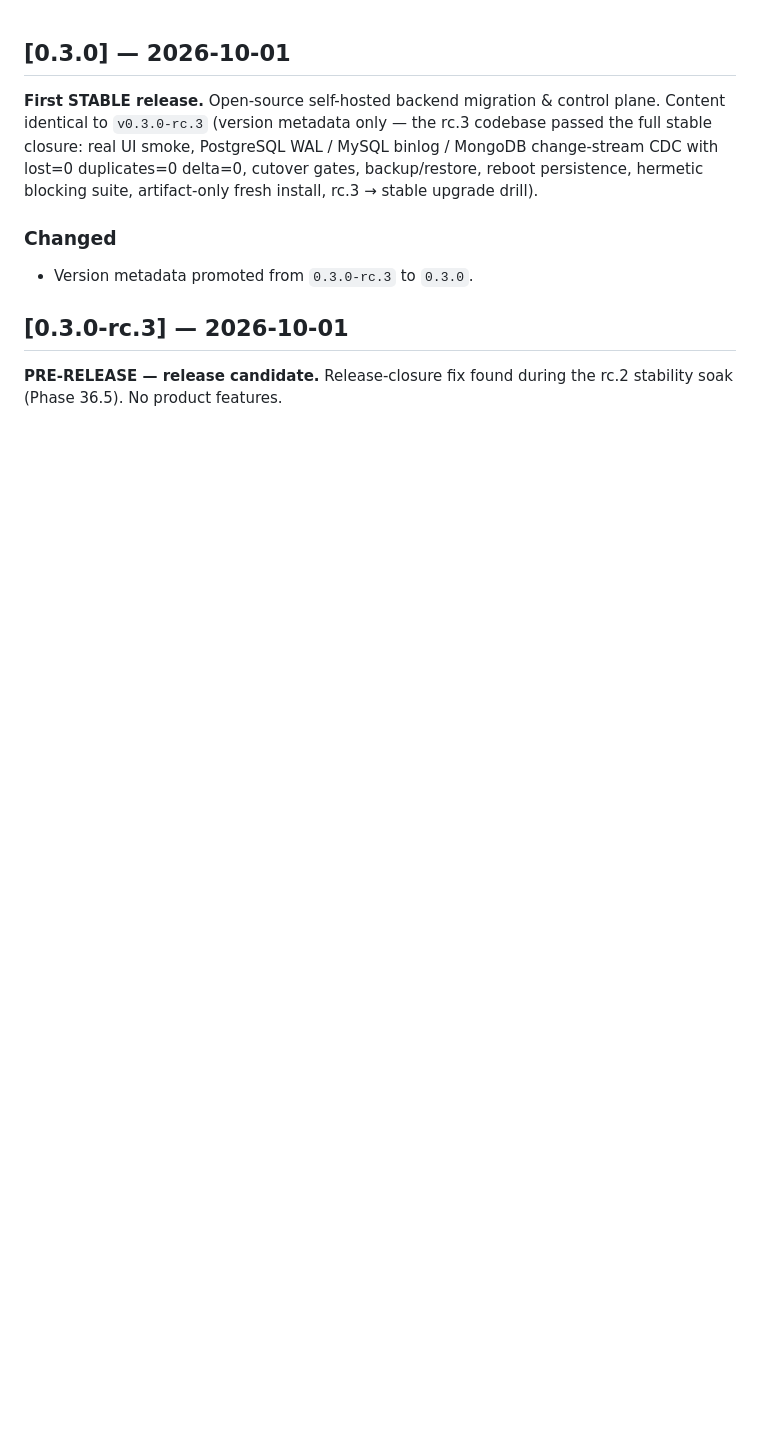
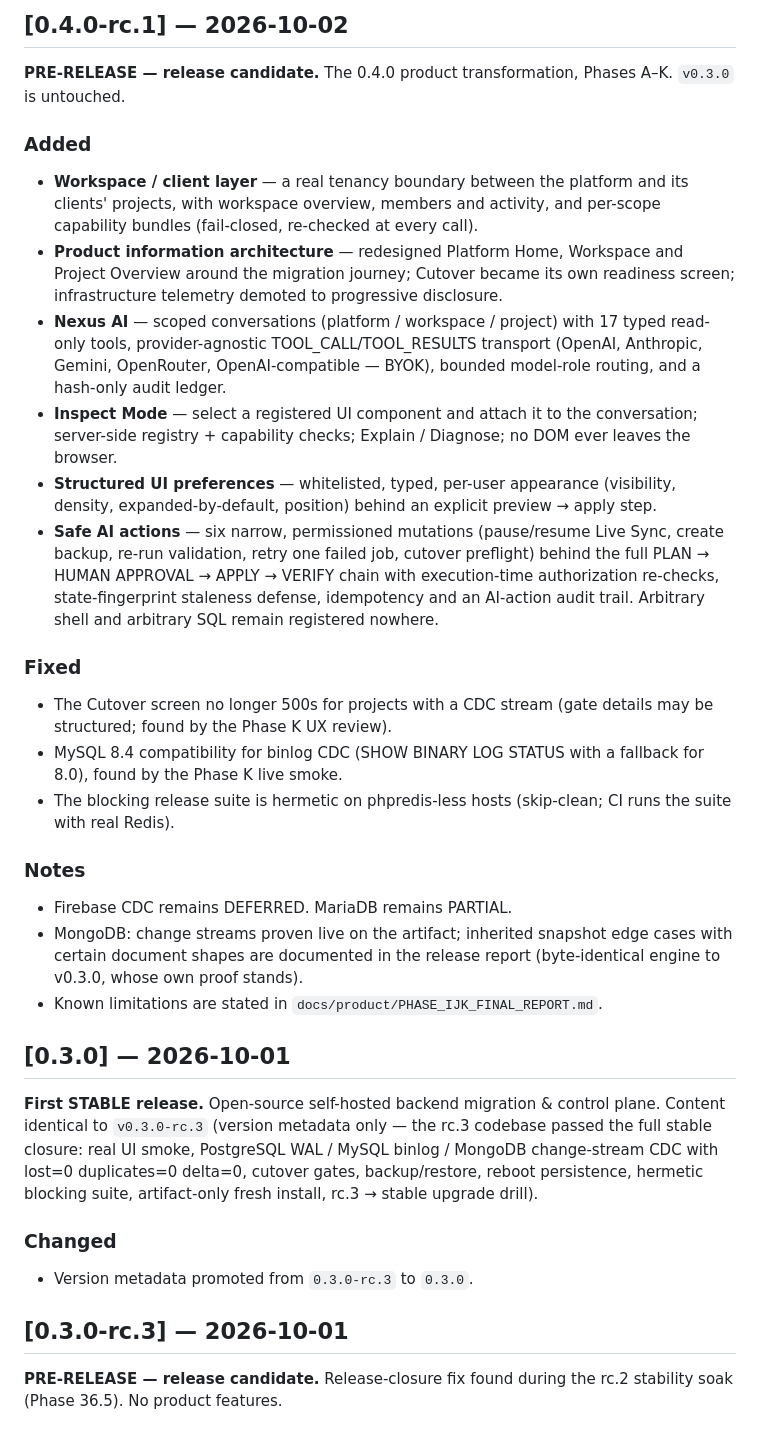
Before and after one commit to ahmed-makram-alsaidy/temm-nexus, a Markdown page: CHANGELOG.md, the part around the change. GitHub-like rendering; blank space fills up the shorter version.

Commit message:
docs(release): 0.4.0-rc.1 release notes
Changelog entry for the release candidate: workspaces, product IA,
Nexus AI (scopes, read tools, transport), Inspect Mode, structured UI
preferences, safe AI actions, and the three release-closure fixes.
States the Firebase/MariaDB/MongoDB limitations honestly.

```diff
--- a/CHANGELOG.md
+++ b/CHANGELOG.md
@@ -1,3 +1,53 @@
+## [0.4.0-rc.1] — 2026-10-02
+
+**PRE-RELEASE — release candidate.** The 0.4.0 product transformation,
+Phases A–K. `v0.3.0` is untouched.
+
+### Added
+
+- **Workspace / client layer** — a real tenancy boundary between the
+  platform and its clients' projects, with workspace overview, members and
+  activity, and per-scope capability bundles (fail-closed, re-checked at
+  every call).
+- **Product information architecture** — redesigned Platform Home,
+  Workspace and Project Overview around the migration journey; Cutover
+  became its own readiness screen; infrastructure telemetry demoted to
+  progressive disclosure.
+- **Nexus AI** — scoped conversations (platform / workspace / project) with
+  17 typed read-only tools, provider-agnostic TOOL_CALL/TOOL_RESULTS
+  transport (OpenAI, Anthropic, Gemini, OpenRouter, OpenAI-compatible —
+  BYOK), bounded model-role routing, and a hash-only audit ledger.
+- **Inspect Mode** — select a registered UI component and attach it to the
+  conversation; server-side registry + capability checks; Explain /
+  Diagnose; no DOM ever leaves the browser.
+- **Structured UI preferences** — whitelisted, typed, per-user appearance
+  (visibility, density, expanded-by-default, position) behind an explicit
+  preview → apply step.
+- **Safe AI actions** — six narrow, permissioned mutations (pause/resume
+  Live Sync, create backup, re-run validation, retry one failed job,
+  cutover preflight) behind the full
+  PLAN → HUMAN APPROVAL → APPLY → VERIFY chain with execution-time
+  authorization re-checks, state-fingerprint staleness defense,
+  idempotency and an AI-action audit trail. Arbitrary shell and arbitrary
+  SQL remain registered nowhere.
+
+### Fixed
+
+- The Cutover screen no longer 500s for projects with a CDC stream
+  (gate details may be structured; found by the Phase K UX review).
+- MySQL 8.4 compatibility for binlog CDC (SHOW BINARY LOG STATUS with a
+  fallback for 8.0), found by the Phase K live smoke.
+- The blocking release suite is hermetic on phpredis-less hosts
+  (skip-clean; CI runs the suite with real Redis).
+
+### Notes
+
+- Firebase CDC remains DEFERRED. MariaDB remains PARTIAL.
+- MongoDB: change streams proven live on the artifact; inherited snapshot
+  edge cases with certain document shapes are documented in the release
+  report (byte-identical engine to v0.3.0, whose own proof stands).
+- Known limitations are stated in `docs/product/PHASE_IJK_FINAL_REPORT.md`.
+
 ## [0.3.0] — 2026-10-01
 
 **First STABLE release.** Open-source self-hosted backend migration &
```
